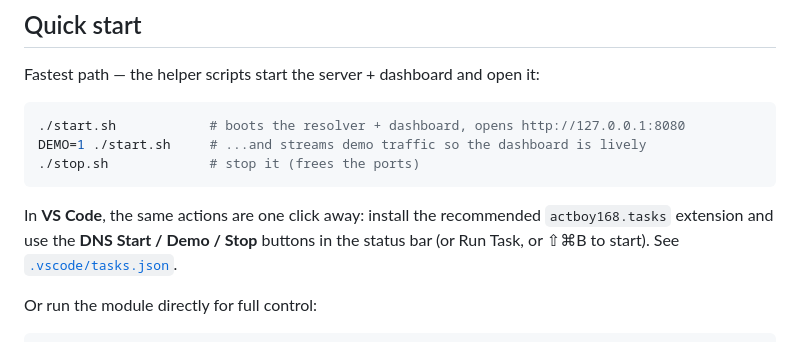
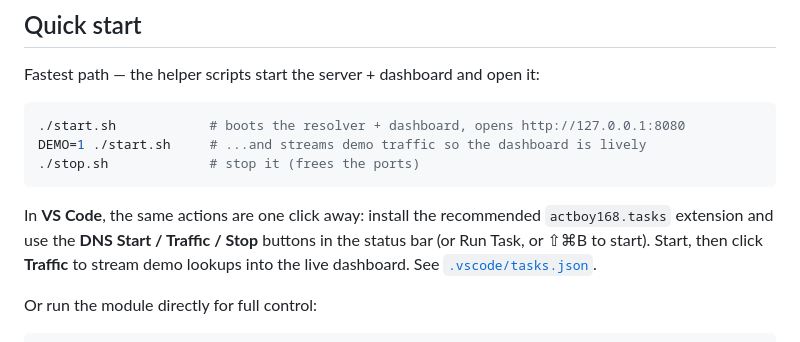
Before and after one commit to shaqa3/pihole-lite, a Markdown page: README.md, the part around the change. Drawn GitHub-style.

Commit message:
Make the demo-traffic VS Code button standalone
Replace the "Start + demo traffic" combo with a dedicated "DNS Traffic"
button that runs ./demo-traffic.sh against an already-running server, for
the natural Start → Traffic → Stop flow. (DEMO=1 ./start.sh still combines
both from the CLI.)

Co-Authored-By: Claude Opus 4.8 (1M context) <noreply@anthropic.com>
Claude-Session: https://claude.ai/code/session_01W2y6qDpUjTo6iEURzJm5Dt

````diff
--- a/README.md
+++ b/README.md
@@ -52,8 +52,9 @@ DEMO=1 ./start.sh     # ...and streams demo traffic so the dashboard is lively
 ```
 
 In **VS Code**, the same actions are one click away: install the recommended
-`actboy168.tasks` extension and use the **DNS Start / Demo / Stop** buttons in
-the status bar (or Run Task, or ⇧⌘B to start). See [`.vscode/tasks.json`](.vscode/tasks.json).
+`actboy168.tasks` extension and use the **DNS Start / Traffic / Stop** buttons in
+the status bar (or Run Task, or ⇧⌘B to start). Start, then click **Traffic** to
+stream demo lookups into the live dashboard. See [`.vscode/tasks.json`](.vscode/tasks.json).
 
 Or run the module directly for full control:
 
````
